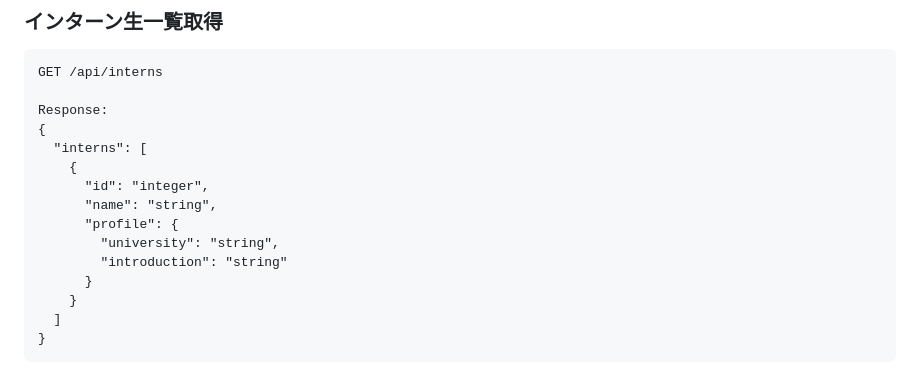
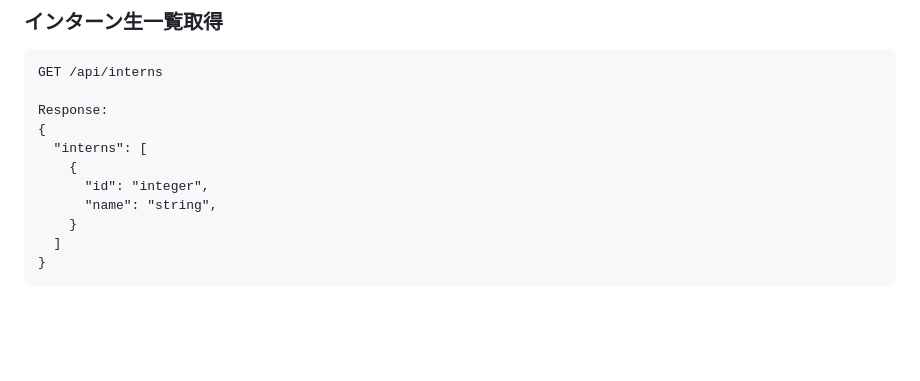
Before and after one commit to akisatoon1/scout_demo, a Markdown page: docs/api.md, the part around the change. Drawn GitHub-style; blank space fills up the shorter version.

Commit message:
change api design

```diff
--- a/docs/api.md
+++ b/docs/api.md
@@ -97,10 +97,6 @@ Response:
     {
       "id": "integer",
       "name": "string",
-      "profile": {
-        "university": "string",
-        "introduction": "string"
-      }
     }
   ]
 }
```
